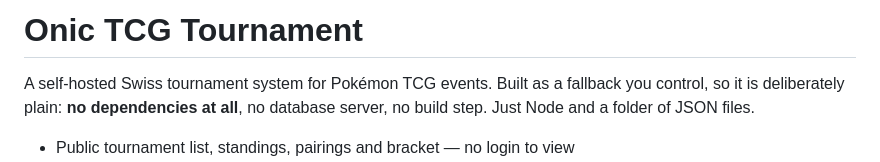
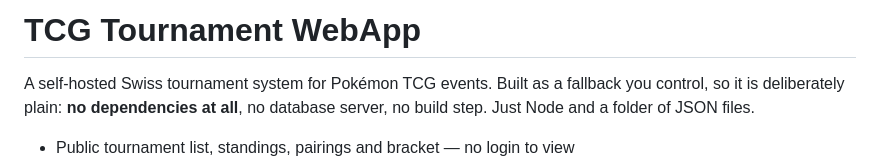
Before and after one commit to fightingtime0/PairingNGo, a Markdown page: README.md, the part around the change. Rendered like a GitHub page.

```diff
--- a/README.md
+++ b/README.md
@@ -1,4 +1,4 @@
-# Onic TCG Tournament
+# TCG Tournament WebApp
 
 A self-hosted Swiss tournament system for Pokémon TCG events. Built as a fallback
 you control, so it is deliberately plain: **no dependencies at all**, no database
```
